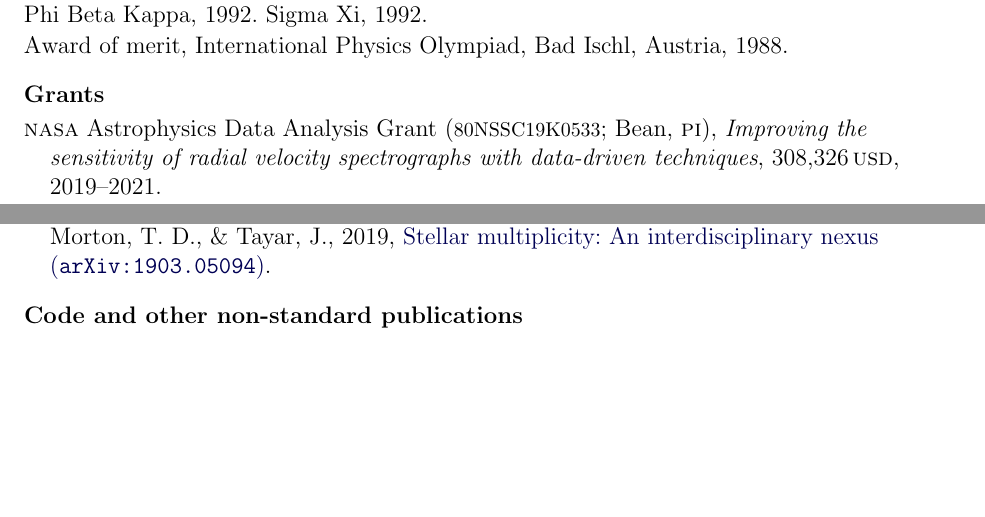
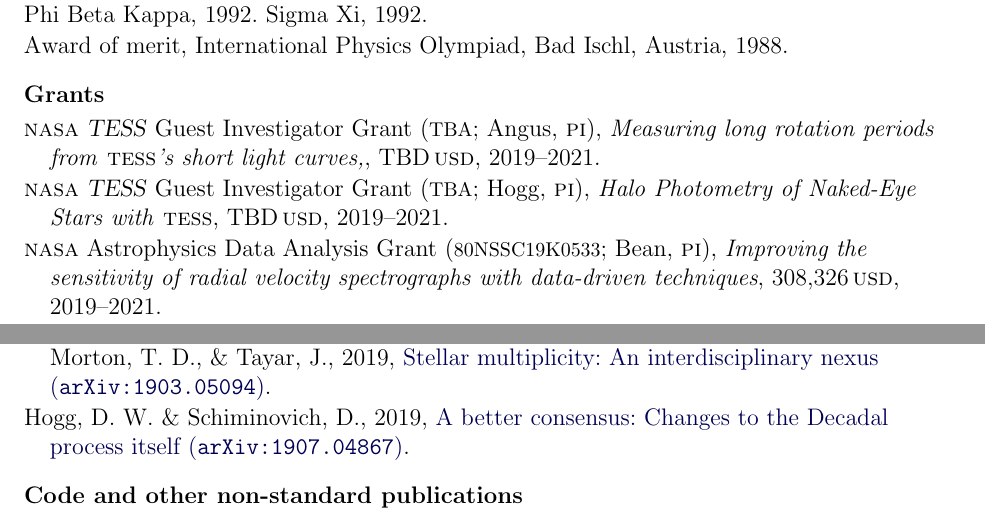
Before and after one commit to davidwhogg/HoggCV, a LaTeX CV (hogg_cv.tex): two parts of pages 2 and 17 of 17, joined at a grey line, cut so that both start at the same text, the shorter picture padded with empty space. Compiled offline with pdfLaTeX.

Commit message:
pagehack

```diff
--- a/hogg_cv.tex
+++ b/hogg_cv.tex
@@ -20,7 +20,7 @@
 \usepackage{ifthen}
 
 % put in the date -- or not
-  \renewcommand{\today}{2019 May 22}
+  \renewcommand{\today}{2019 August 02}
 
 % hypertex insanity
   \definecolor{linkcolor}{rgb}{0,0,0.33}
@@ -261,6 +261,14 @@
 %%% reverse order by expiration date
 \begin{list}{}{\hogglist}
 \item
+\textsc{nasa} \project{TESS} Guest Investigator Grant (\grantnumber{TBA}{Angus}),
+\textit{Measuring long rotation periods from \textsc{tess}'s short light curves,},
+\usd{TBD}, 2019--2021.
+\item
+\textsc{nasa} \project{TESS} Guest Investigator Grant (\grantnumber{TBA}{Hogg}),
+\textit{Halo Photometry of Naked-Eye Stars with \textsc{tess}},
+\usd{TBD}, 2019--2021.
+\item
 \textsc{nasa} Astrophysics Data Analysis Grant
 (\grantnumber{80NSSC19K0533}{Bean}),
 \textit{Improving the sensitivity of radial velocity spectrographs with
@@ -1521,6 +1530,9 @@
 Breivik,~K., Price-Whelan,~A.~M., D'Orazio,~D.~J, Hogg,~D.~W., Johnson,~L.~C., Moe,~M., Morton,~T.~D.,
 \& Tayar,~J., 2019,
 \arxiv{1903.05094}{Stellar multiplicity: An interdisciplinary nexus}.
+\item
+Hogg,~D.~W. \& Schiminovich,~D., 2019,
+\arxiv{1907.04867}{A better consensus: Changes to the Decadal process itself}.
 \end{list}
 
 \hoggheading{Code and other non-standard publications}
```
Also changed, not shown: hogg_cv.tex (17 more changed lines).
